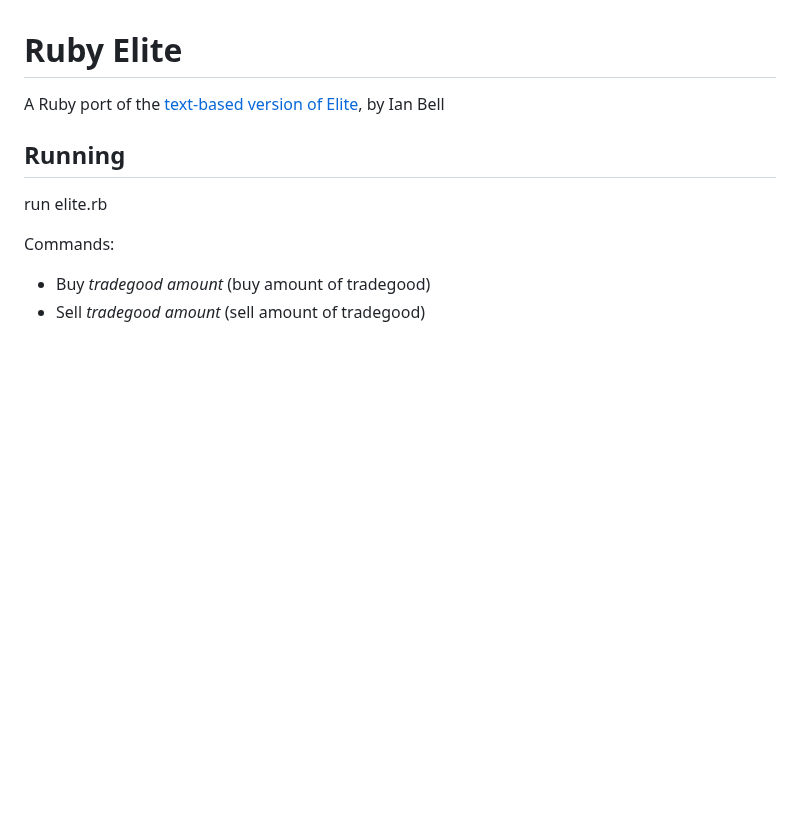
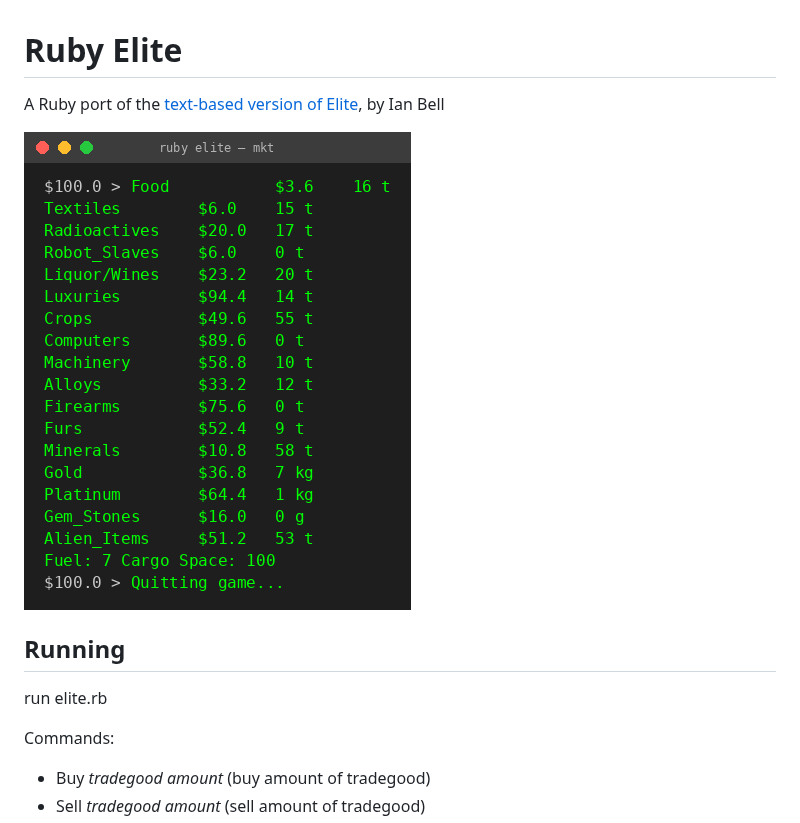
Before and after one commit to jayrobin/ruby_elite, a Markdown page: README.md, the part around the change. Rendered like a GitHub page; pictures changed too: screenshot.png (added); blank space fills up the shorter version.

```diff
--- a/README.md
+++ b/README.md
@@ -1,6 +1,8 @@
 # Ruby Elite
 
 A Ruby port of the [text-based version of Elite](http://www.iancgbell.clara.net/elite/text/index.htm), by Ian Bell
+
+![Screenshot](screenshot.png)
 
 ## Running
 
```
Also changed, not shown: 2 other files.
